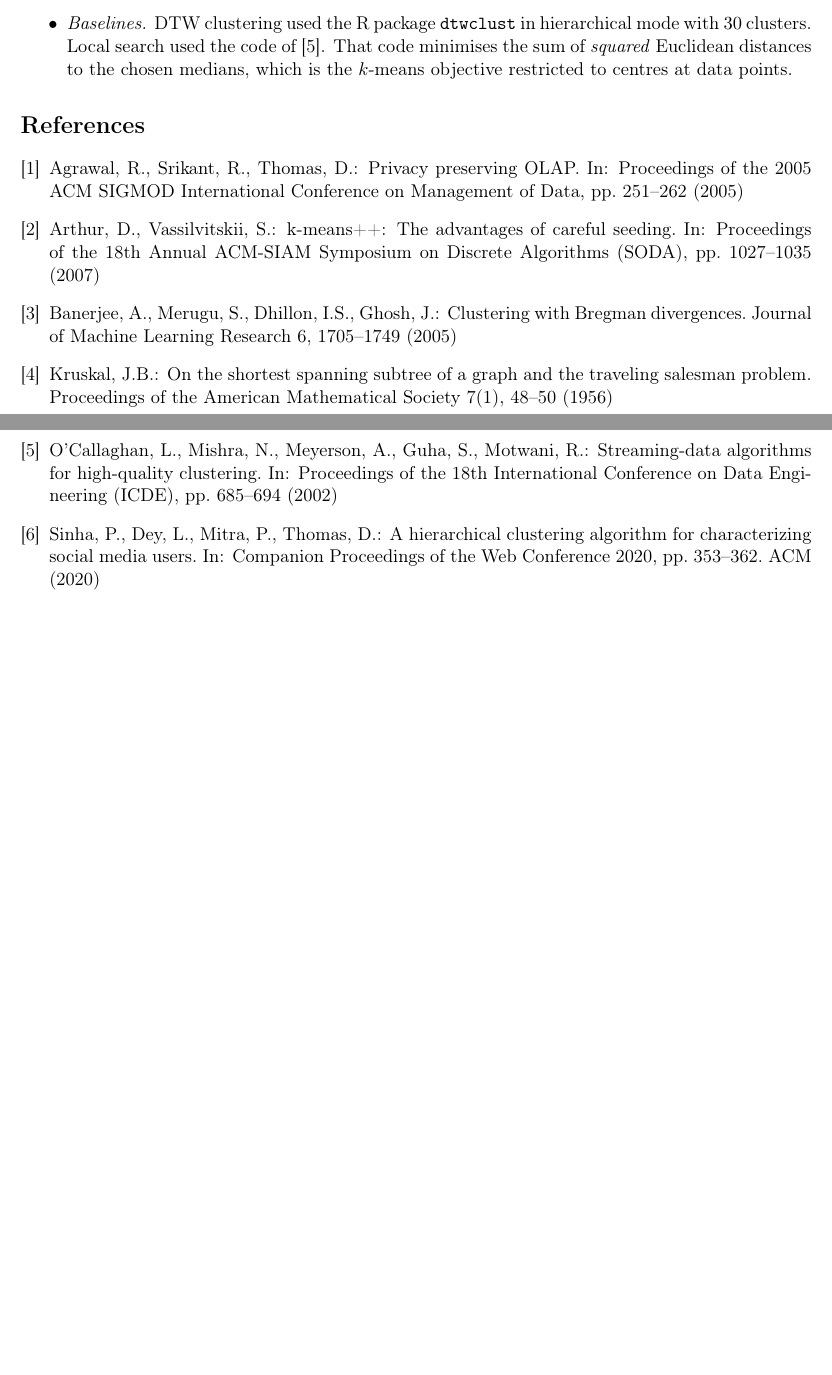
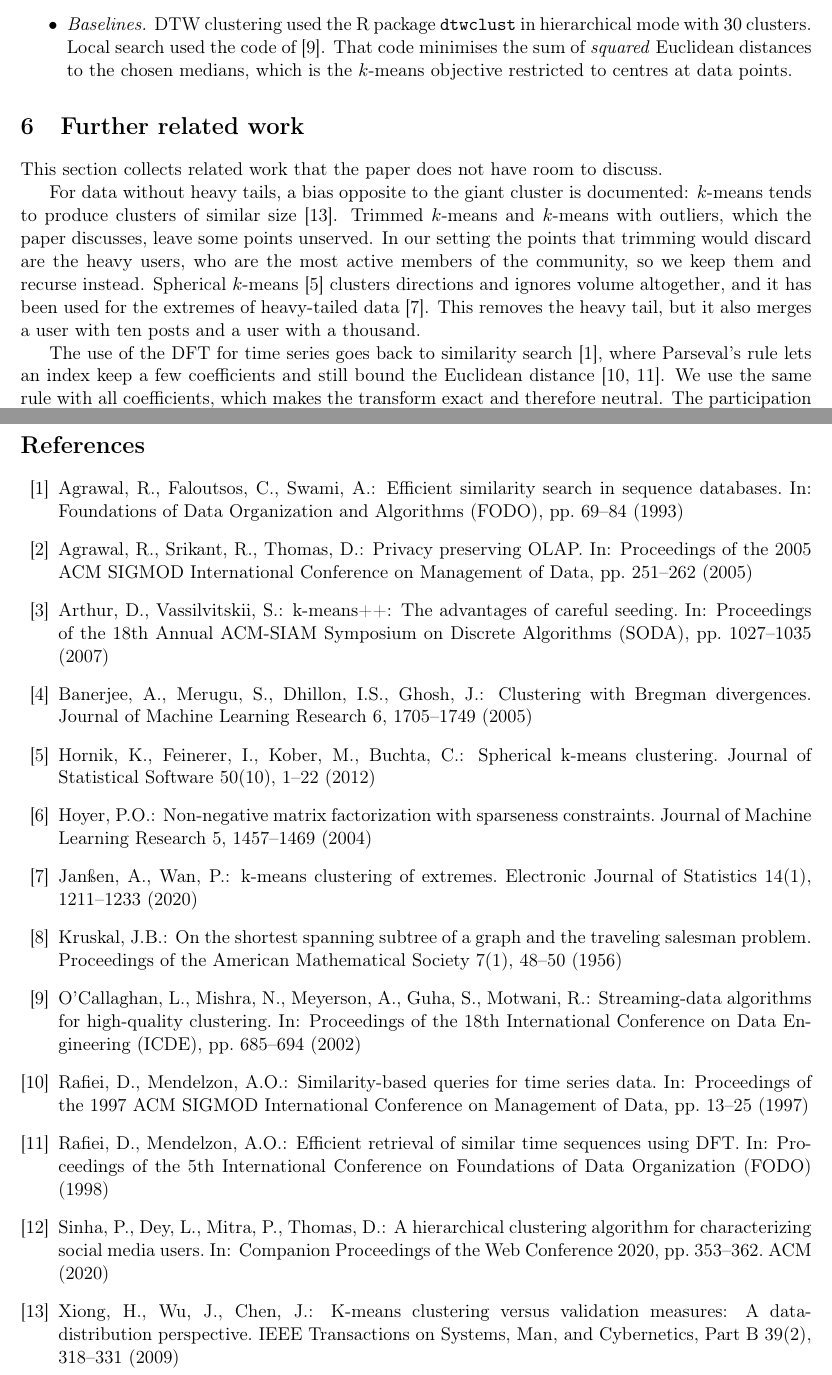
Before and after one commit to priyankaiitg/caldam2027-experiments, a LaTeX document (supplement.tex): two parts of pages 6 and 7 of 7, joined at a grey line, cut so that both start at the same text, the shorter picture padded with empty space. Compiled offline with pdfLaTeX.

Commit message:
[main] Add further related work to the supplement

```diff
--- a/supplement.tex
+++ b/supplement.tex
@@ -205,12 +205,27 @@ where $u_i$ is either the count vector or its DFT. A C++ program runs Kruskal's
 \item \emph{Baselines.} DTW clustering used the R package \texttt{dtwclust} in hierarchical mode with $30$ clusters. Local search used the code of~\cite{ocallaghan2002streaming}. That code minimises the sum of \emph{squared} Euclidean distances to the chosen medians, which is the $k$-means objective restricted to centres at data points.
 \end{itemize}
 
-\begin{thebibliography}{9}
+\section{Further related work}\label{s:related}
+
+This section collects related work that the paper does not have room to discuss.
+
+For data without heavy tails, a bias opposite to the giant cluster is documented: $k$-means tends to produce clusters of similar size~\cite{xiong2009kmeans}. Trimmed $k$-means and $k$-means with outliers, which the paper discusses, leave some points unserved. In our setting the points that trimming would discard are the heavy users, who are the most active members of the community, so we keep them and recurse instead. Spherical $k$-means~\cite{hornik2012spherical} clusters directions and ignores volume altogether, and it has been used for the extremes of heavy-tailed data~\cite{janssen2020extremes}. This removes the heavy tail, but it also merges a user with ten posts and a user with a thousand.
+
+The use of the DFT for time series goes back to similarity search~\cite{agrawal1993efficient}, where Parseval's rule lets an index keep a few coefficients and still bound the Euclidean distance~\cite{rafiei1997similarity,rafiei1998dft}. We use the same rule with all coefficients, which makes the transform exact and therefore neutral. The participation ratio $\kappa(x)^2$ is a classical sparsity measure, and Hoyer~\cite{hoyer2004nonnegative} uses a normalised variant.
+
+\begin{thebibliography}{99}
+\bibitem{agrawal1993efficient} Agrawal, R., Faloutsos, C., Swami, A.: Efficient similarity search in sequence databases. In: Foundations of Data Organization and Algorithms (FODO), pp. 69--84 (1993)
 \bibitem{agrawal2005ppolap} Agrawal, R., Srikant, R., Thomas, D.: Privacy preserving OLAP. In: Proceedings of the 2005 ACM SIGMOD International Conference on Management of Data, pp. 251--262 (2005)
 \bibitem{arthur2007kmeanspp} Arthur, D., Vassilvitskii, S.: k-means++: The advantages of careful seeding. In: Proceedings of the 18th Annual ACM-SIAM Symposium on Discrete Algorithms (SODA), pp. 1027--1035 (2007)
 \bibitem{banerjee2005bregman} Banerjee, A., Merugu, S., Dhillon, I.S., Ghosh, J.: Clustering with Bregman divergences. Journal of Machine Learning Research 6, 1705--1749 (2005)
+\bibitem{hornik2012spherical} Hornik, K., Feinerer, I., Kober, M., Buchta, C.: Spherical k-means clustering. Journal of Statistical Software 50(10), 1--22 (2012)
+\bibitem{hoyer2004nonnegative} Hoyer, P.O.: Non-negative matrix factorization with sparseness constraints. Journal of Machine Learning Research 5, 1457--1469 (2004)
+\bibitem{janssen2020extremes} Jan{\ss}en, A., Wan, P.: k-means clustering of extremes. Electronic Journal of Statistics 14(1), 1211--1233 (2020)
 \bibitem{kruskal1956shortest} Kruskal, J.B.: On the shortest spanning subtree of a graph and the traveling salesman problem. Proceedings of the American Mathematical Society 7(1), 48--50 (1956)
 \bibitem{ocallaghan2002streaming} O'Callaghan, L., Mishra, N., Meyerson, A., Guha, S., Motwani, R.: Streaming-data algorithms for high-quality clustering. In: Proceedings of the 18th International Conference on Data Engineering (ICDE), pp. 685--694 (2002)
+\bibitem{rafiei1997similarity} Rafiei, D., Mendelzon, A.O.: Similarity-based queries for time series data. In: Proceedings of the 1997 ACM SIGMOD International Conference on Management of Data, pp. 13--25 (1997)
+\bibitem{rafiei1998dft} Rafiei, D., Mendelzon, A.O.: Efficient retrieval of similar time sequences using DFT. In: Proceedings of the 5th International Conference on Foundations of Data Organization (FODO) (1998)
 \bibitem{sinha2020hierarchical} Sinha, P., Dey, L., Mitra, P., Thomas, D.: A hierarchical clustering algorithm for characterizing social media users. In: Companion Proceedings of the Web Conference 2020, pp. 353--362. ACM (2020)
+\bibitem{xiong2009kmeans} Xiong, H., Wu, J., Chen, J.: K-means clustering versus validation measures: A data-distribution perspective. IEEE Transactions on Systems, Man, and Cybernetics, Part B 39(2), 318--331 (2009)
 \end{thebibliography}
 \end{document}
```
Also changed, not shown: README.md, supplement.pdf, supplement.tex (2 more changed lines).
